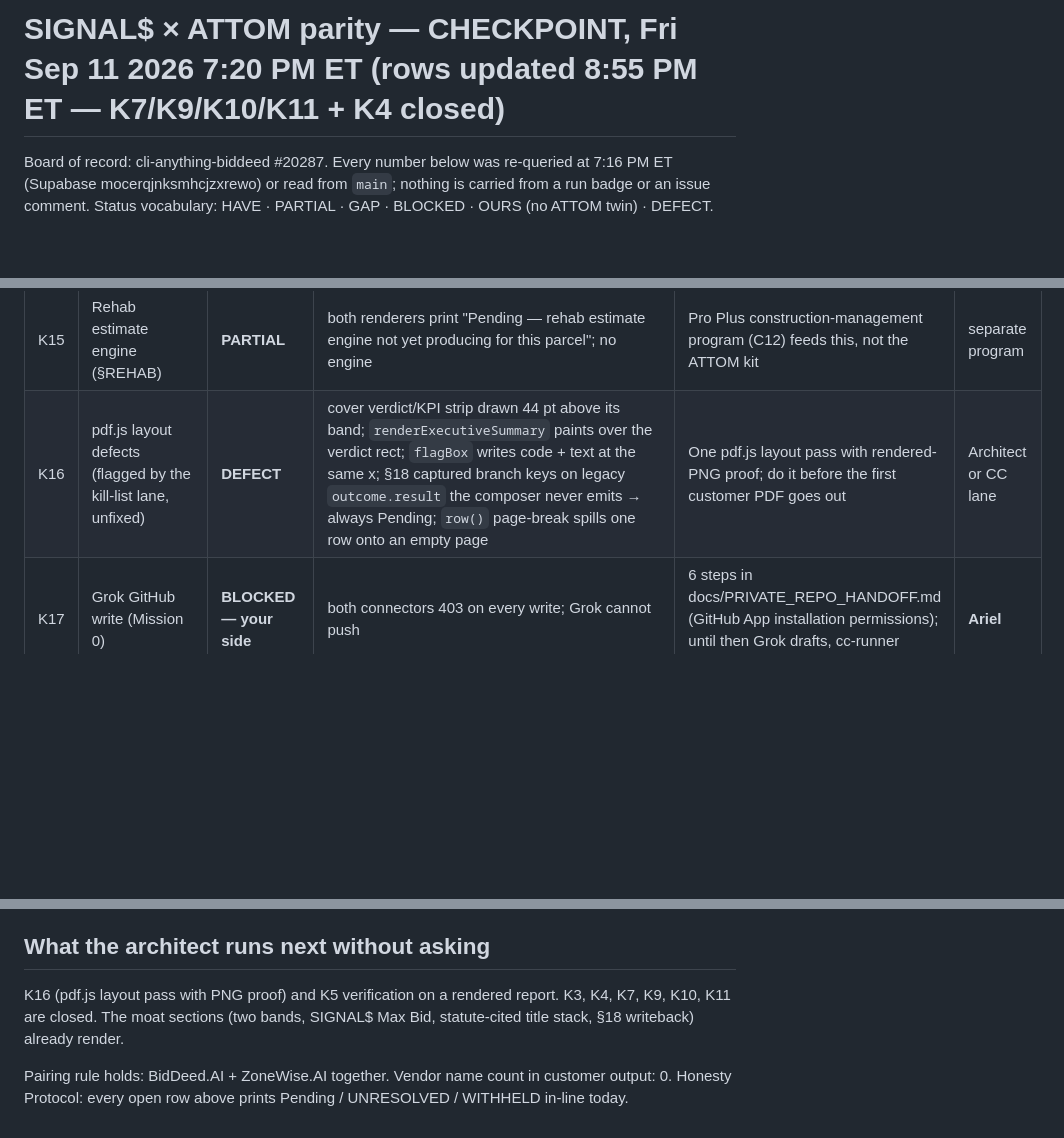
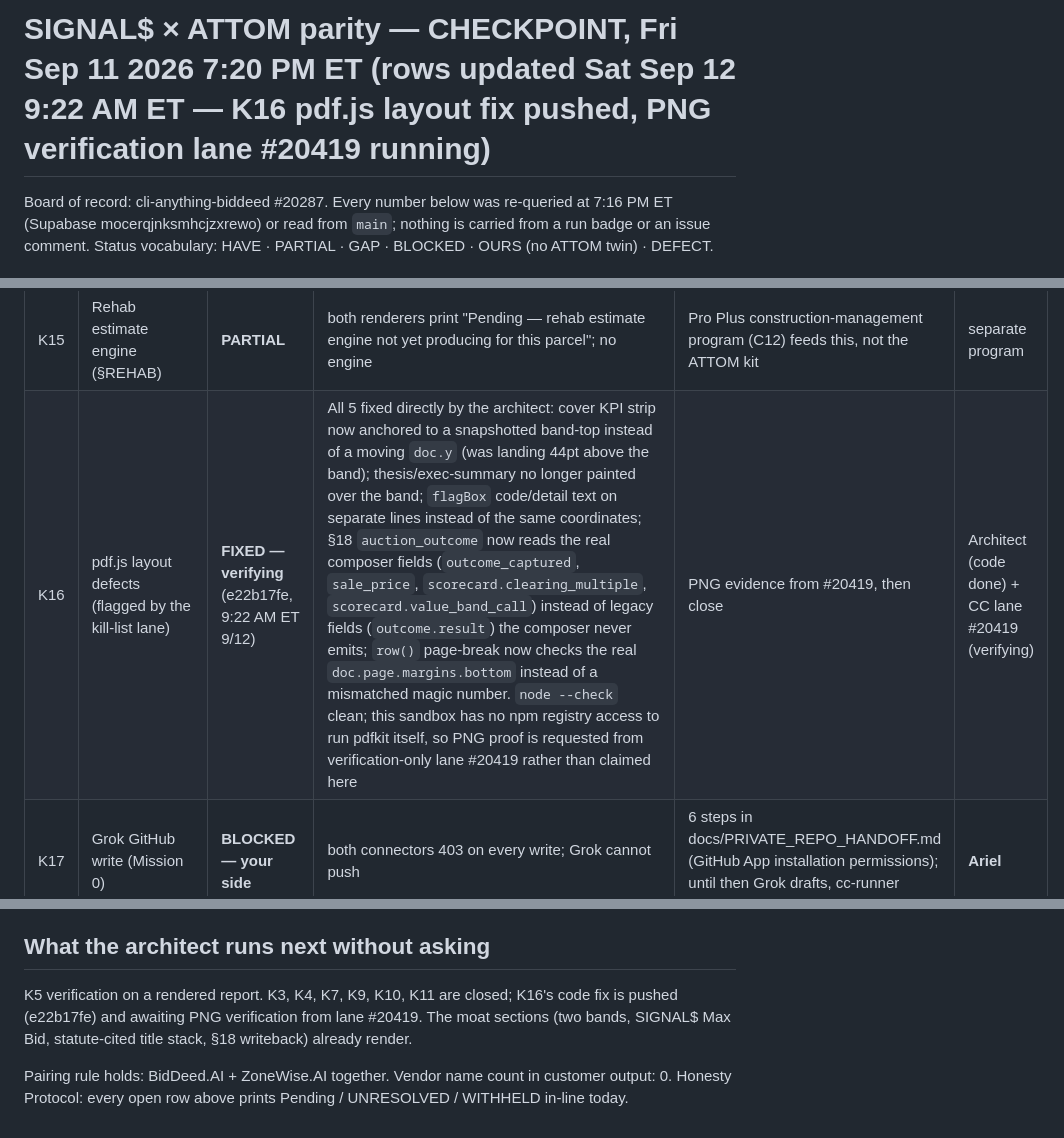
Before and after one commit to breverdbidder/everest-battle-cards, a Markdown page: attom-parity/docs/CHECKPOINT_2026-09-11.md, 3 parts joined by grey strips. Drawn GitHub-style; blank space fills up the shorter version.

Commit message:
docs: K16 checkpoint update — pdf.js layout fix pushed (e22b17fe), PNG verification lane #20419 running
Mirror of cli-anything-biddeed docs/CHECKPOINT_2026-09-11.md K16 row update. update attom-parity/docs/CHECKPOINT_2026-09-11.md

```diff
--- a/attom-parity/docs/CHECKPOINT_2026-09-11.md
+++ b/attom-parity/docs/CHECKPOINT_2026-09-11.md
@@ -1,4 +1,4 @@
-# SIGNAL$ × ATTOM parity — CHECKPOINT, Fri Sep 11 2026 7:20 PM ET (rows updated 8:55 PM ET — K7/K9/K10/K11 + K4 closed)
+# SIGNAL$ × ATTOM parity — CHECKPOINT, Fri Sep 11 2026 7:20 PM ET (rows updated Sat Sep 12 9:22 AM ET — K16 pdf.js layout fix pushed, PNG verification lane #20419 running)
 
 Board of record: cli-anything-biddeed #20287. Every number below was re-queried at 7:16 PM ET (Supabase mocerqjnksmhcjzxrewo) or read from `main`; nothing is carried from a run badge or an issue comment. Status vocabulary: HAVE · PARTIAL · GAP · BLOCKED · OURS (no ATTOM twin) · DEFECT.
 
@@ -25,7 +25,7 @@ E1 §REHAB renderer (b89233f9) · B1 Layer 3 re-land (50f92d72; 12,775 + 5,452 r
 | K13 | Other hazards — wind / wildfire / sinkhole (A7) | **GAP by decision** | prints "Pending — not sourced" | Only if a customer asks; FEMA flood is live | — |
 | K14 | Occupancy (A2) | **GAP by design** | no source; homestead status is the printed proxy | None — no homeowner-data purchase (compliance rule) | — |
 | K15 | Rehab estimate engine (§REHAB) | **PARTIAL** | both renderers print "Pending — rehab estimate engine not yet producing for this parcel"; no engine | Pro Plus construction-management program (C12) feeds this, not the ATTOM kit | separate program |
-| K16 | pdf.js layout defects (flagged by the kill-list lane, unfixed) | **DEFECT** | cover verdict/KPI strip drawn 44 pt above its band; `renderExecutiveSummary` paints over the verdict rect; `flagBox` writes code + text at the same x; §18 captured branch keys on legacy `outcome.result` the composer never emits → always Pending; `row()` page-break spills one row onto an empty page | One pdf.js layout pass with rendered-PNG proof; do it before the first customer PDF goes out | Architect or CC lane |
+| K16 | pdf.js layout defects (flagged by the kill-list lane) | **FIXED — verifying** (e22b17fe, 9:22 AM ET 9/12) | All 5 fixed directly by the architect: cover KPI strip now anchored to a snapshotted band-top instead of a moving `doc.y` (was landing 44pt above the band); thesis/exec-summary no longer painted over the band; `flagBox` code/detail text on separate lines instead of the same coordinates; §18 `auction_outcome` now reads the real composer fields (`outcome_captured`, `sale_price`, `scorecard.clearing_multiple`, `scorecard.value_band_call`) instead of legacy fields (`outcome.result`) the composer never emits; `row()` page-break now checks the real `doc.page.margins.bottom` instead of a mismatched magic number. `node --check` clean; this sandbox has no npm registry access to run pdfkit itself, so PNG proof is requested from verification-only lane #20419 rather than claimed here | PNG evidence from #20419, then close | Architect (code done) + CC lane #20419 (verifying) |
 | K17 | Grok GitHub write (Mission 0) | **BLOCKED — your side** | both connectors 403 on every write; Grok cannot push | 6 steps in docs/PRIVATE_REPO_HANDOFF.md (GitHub App installation permissions); until then Grok drafts, cc-runner executes | **Ariel** |
 | K18 | biddeed.ai homepage tile for the /answers embed | **OPTIONAL** | page is live and DB-driven; no homepage entry point | biddeed-web PR + your merge | Ariel (merge) |
 
@@ -41,6 +41,6 @@ The cc-runner RLS gate was no longer a pure false-red: it reported **2 new viola
 
 ## What the architect runs next without asking
 
-K16 (pdf.js layout pass with PNG proof) and K5 verification on a rendered report. K3, K4, K7, K9, K10, K11 are closed. The moat sections (two bands, SIGNAL$ Max Bid, statute-cited title stack, §18 writeback) already render.
+K5 verification on a rendered report. K3, K4, K7, K9, K10, K11 are closed; K16's code fix is pushed (e22b17fe) and awaiting PNG verification from lane #20419. The moat sections (two bands, SIGNAL$ Max Bid, statute-cited title stack, §18 writeback) already render.
 
 Pairing rule holds: BidDeed.AI + ZoneWise.AI together. Vendor name count in customer output: 0. Honesty Protocol: every open row above prints Pending / UNRESOLVED / WITHHELD in-line today.
```
